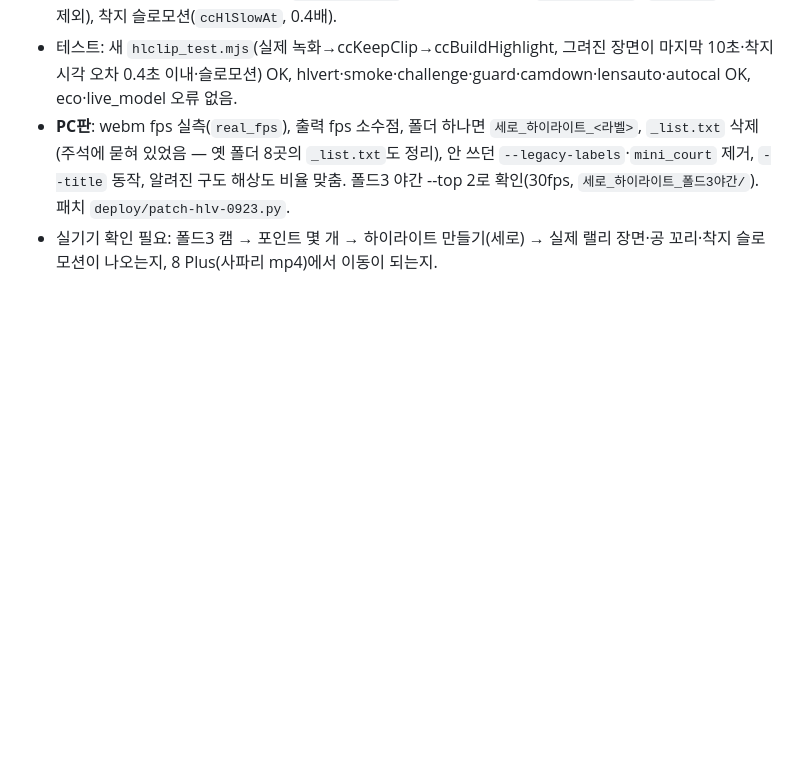
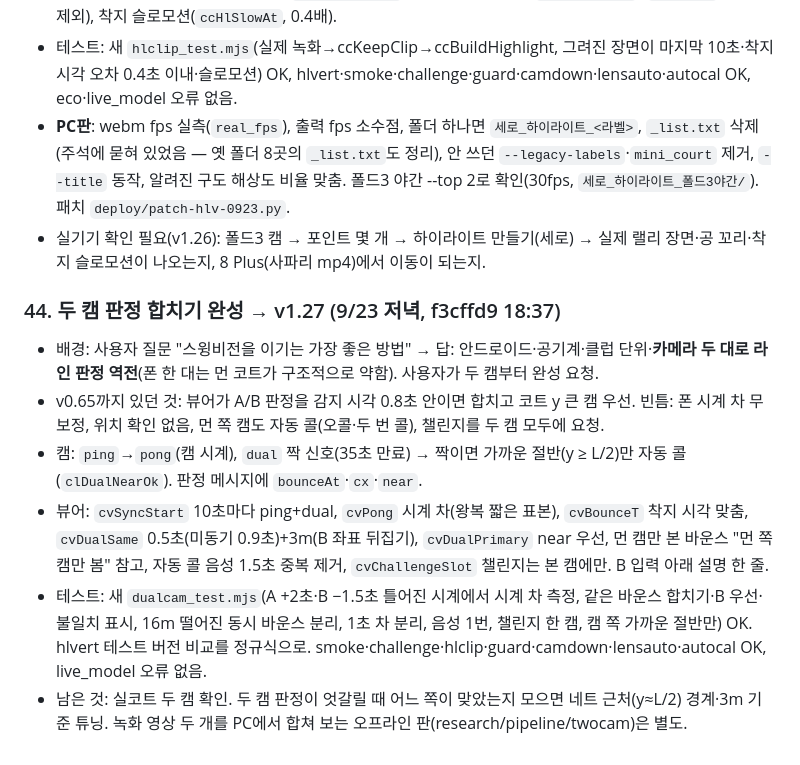
Before and after one commit to yjc20170201-sudo/tennismate, a Markdown page: sync/세션기록_2026-09-13.md, the part around one of its changes. Drawn GitHub-style; blank space fills up the shorter version.

Commit message:
문서 동기화 2026-09-23 18:38 (인수인계·CLAUDE.md·세션기록)

```diff
--- a/sync/세션기록_2026-09-13.md
+++ b/sync/세션기록_2026-09-13.md
@@ -215,4 +215,12 @@
 - 세로 OUT 라벨을 자동 콜 규칙으로(`ccHlCallLabel`), 트랙 점 상시 기록(`clHlTrackLog`+`clHlBand` 옆 코트 제외), 착지 슬로모션(`ccHlSlowAt`, 0.4배).
 - 테스트: 새 `hlclip_test.mjs`(실제 녹화→ccKeepClip→ccBuildHighlight, 그려진 장면이 마지막 10초·착지 시각 오차 0.4초 이내·슬로모션) OK, hlvert·smoke·challenge·guard·camdown·lensauto·autocal OK, eco·live_model 오류 없음.
 - **PC판**: webm fps 실측(`real_fps`), 출력 fps 소수점, 폴더 하나면 `세로_하이라이트_<라벨>`, `_list.txt` 삭제(주석에 묻혀 있었음 — 옛 폴더 8곳의 `_list.txt`도 정리), 안 쓰던 `--legacy-labels`·`mini_court` 제거, `--title` 동작, 알려진 구도 해상도 비율 맞춤. 폴드3 야간 --top 2로 확인(30fps, `세로_하이라이트_폴드3야간/`). 패치 `deploy/patch-hlv-0923.py`.
-- 실기기 확인 필요: 폴드3 캠 → 포인트 몇 개 → 하이라이트 만들기(세로) → 실제 랠리 장면·공 꼬리·착지 슬로모션이 나오는지, 8 Plus(사파리 mp4)에서 이동이 되는지.
+- 실기기 확인 필요(v1.26): 폴드3 캠 → 포인트 몇 개 → 하이라이트 만들기(세로) → 실제 랠리 장면·공 꼬리·착지 슬로모션이 나오는지, 8 Plus(사파리 mp4)에서 이동이 되는지.
+
+### 44. 두 캠 판정 합치기 완성 → v1.27 (9/23 저녁, f3cffd9 18:37)
+- 배경: 사용자 질문 "스윙비전을 이기는 가장 좋은 방법" → 답: 안드로이드·공기계·클럽 단위·**카메라 두 대로 라인 판정 역전**(폰 한 대는 먼 코트가 구조적으로 약함). 사용자가 두 캠부터 완성 요청.
+- v0.65까지 있던 것: 뷰어가 A/B 판정을 감지 시각 0.8초 안이면 합치고 코트 y 큰 캠 우선. 빈틈: 폰 시계 차 무보정, 위치 확인 없음, 먼 쪽 캠도 자동 콜(오콜·두 번 콜), 챌린지를 두 캠 모두에 요청.
+- 캠: `ping`→`pong`(캠 시계), `dual` 짝 신호(35초 만료) → 짝이면 가까운 절반(y ≥ L/2)만 자동 콜(`clDualNearOk`). 판정 메시지에 `bounceAt`·`cx`·`near`.
+- 뷰어: `cvSyncStart` 10초마다 ping+dual, `cvPong` 시계 차(왕복 짧은 표본), `cvBounceT` 착지 시각 맞춤, `cvDualSame` 0.5초(미동기 0.9초)+3m(B 좌표 뒤집기), `cvDualPrimary` near 우선, 먼 캠만 본 바운스 "먼 쪽 캠만 봄" 참고, 자동 콜 음성 1.5초 중복 제거, `cvChallengeSlot` 챌린지는 본 캠에만. B 입력 아래 설명 한 줄.
+- 테스트: 새 `dualcam_test.mjs`(A +2초·B −1.5초 틀어진 시계에서 시계 차 측정, 같은 바운스 합치기·B 우선·불일치 표시, 16m 떨어진 동시 바운스 분리, 1초 차 분리, 음성 1번, 챌린지 한 캠, 캠 쪽 가까운 절반만) OK. hlvert 테스트 버전 비교를 정규식으로. smoke·challenge·hlclip·guard·camdown·lensauto·autocal OK, live_model 오류 없음.
+- 남은 것: 실코트 두 캠 확인. 두 캠 판정이 엇갈릴 때 어느 쪽이 맞았는지 모으면 네트 근처(y≈L/2) 경계·3m 기준 튜닝. 녹화 영상 두 개를 PC에서 합쳐 보는 오프라인 판(research/pipeline/twocam)은 별도.
```
Also changed, not shown: other parts of sync/세션기록_2026-09-13.md (+1 -1 lines), sync/CLAUDE.md (+4 -4 lines), sync/인수인계_다음세션.md (+4 -3 lines).
